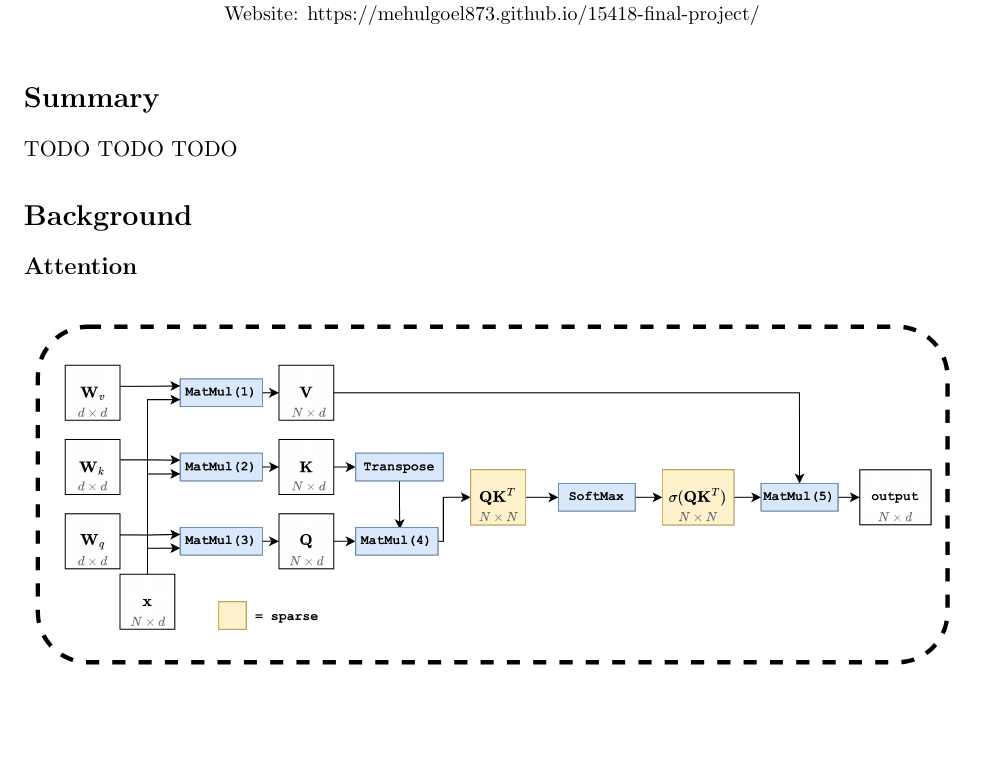
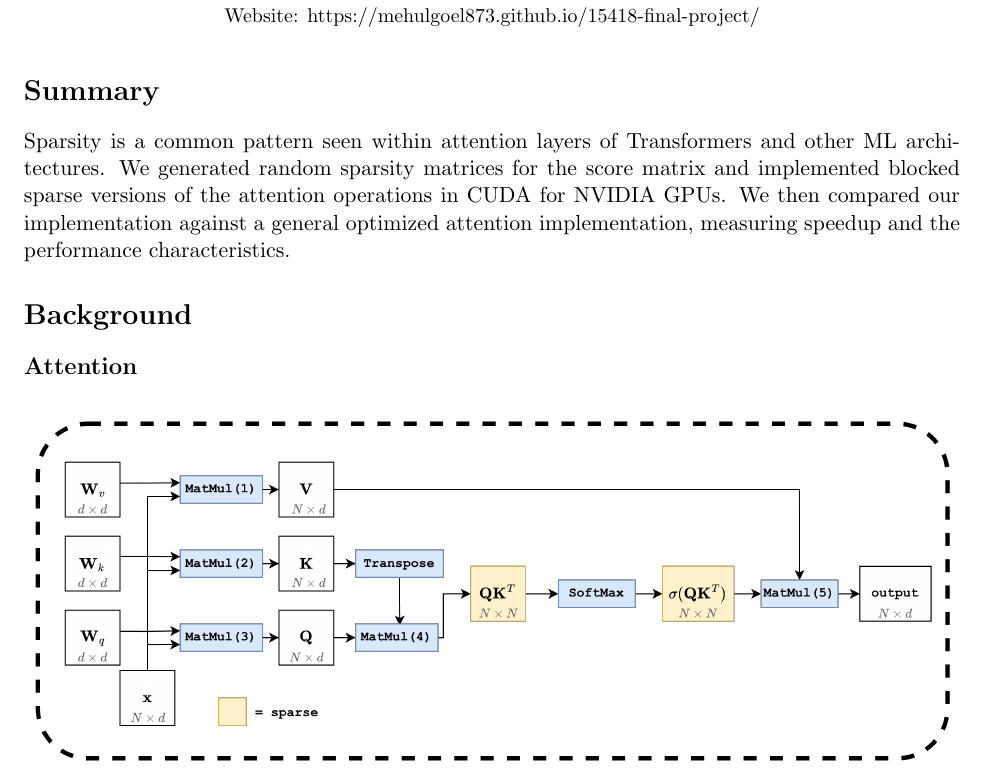
Before and after one commit to mehulgoel873/15418-final-project, a LaTeX document (docs/final-report/main.tex): part of page 1 of 12, cut so that both start at the same text, the shorter picture padded with empty space. Compiled offline with pdfLaTeX.

Commit message:
Quick summary

```diff
--- a/docs/final-report/main.tex
+++ b/docs/final-report/main.tex
@@ -39,7 +39,8 @@
 
 
 \section*{Summary}
-TODO TODO TODO
+Sparsity is a common pattern seen within attention layers of Transformers and other ML architectures. We generated random sparsity matrices for the score matrix and implemented blocked sparse versions of the attention operations in CUDA for NVIDIA GPUs. We then compared our implementation against a general optimized attention implementation, measuring speedup and the performance characteristics.
+
 \section*{Background}
 \subsection*{Attention}
 
```
Also changed, not shown: docs/final-report/main.pdf.
